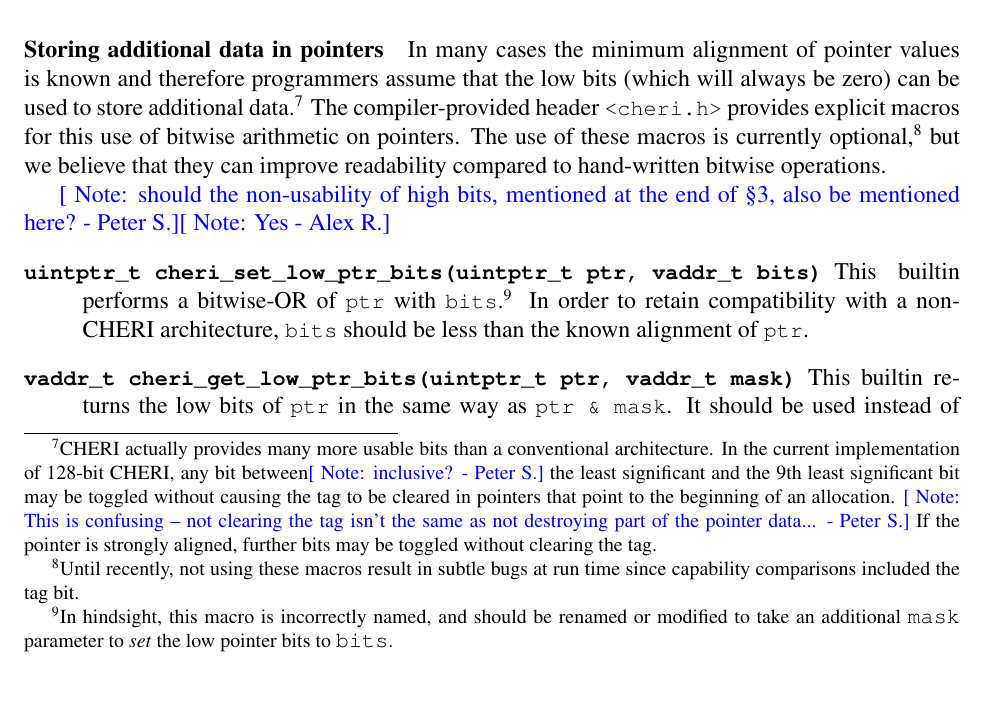
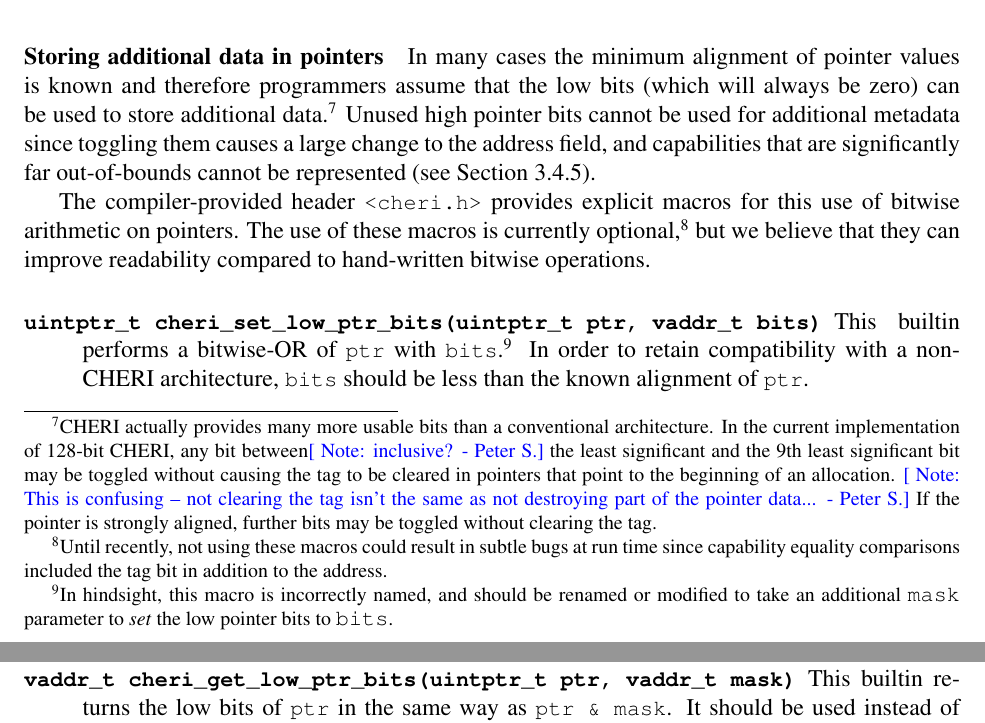
Before and after one commit to CTSRD-CHERI/cheri-c-programming, a LaTeX paper (cheri-c-programming.tex): part of page 19 of 33 before the commit and two parts of pages 19 and 20 of 33 after it, the two joined at a grey line, cut so that both start at the same text, the shorter picture padded with empty space. Compiled offline with pdfLaTeX.

Commit message:
Address a psnote

```diff
--- a/cheri-c-programming.tex
+++ b/cheri-c-programming.tex
@@ -1153,13 +1153,13 @@ significant and the 9th least significant bit may be toggled without causing
 the tag to be cleared in pointers that point to the beginning of an allocation.
 \psnote{This is confusing -- not clearing the tag isn't the same as not destroying part of the pointer data...}
 If the pointer is strongly aligned, further bits may be toggled without clearing the tag.}
+Unused high pointer bits cannot be used for additional metadata since toggling them causes a large change to the address field, and capabilities that are significantly far out-of-bounds cannot be represented (see \cref{sec:oob}).
+
 The compiler-provided header \ccode{<cheri.h>} provides explicit macros for this
 use of bitwise arithmetic on pointers.
 The use of these macros is currently optional,\footnote{%
-Until recently, not using these macros result in subtle bugs at run time since capability comparisons included the tag bit.}
+Until recently, not using these macros could result in subtle bugs at run time since capability equality comparisons included the tag bit in addition to the address.}
 but we believe that they can improve readability compared to hand-written bitwise operations.
-
-\psnote{should the non-usability of high bits, mentioned at the end of \S3, also be mentioned here?}\arnote{Yes}
 
 \begin{description}
 \item[\ccode{uintptr\_t cheri\_set\_low\_ptr\_bits(uintptr\_t ptr, vaddr\_t bits)}]
```
